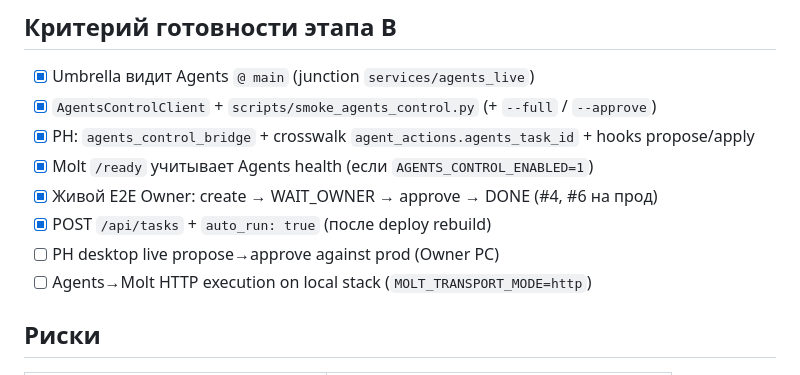
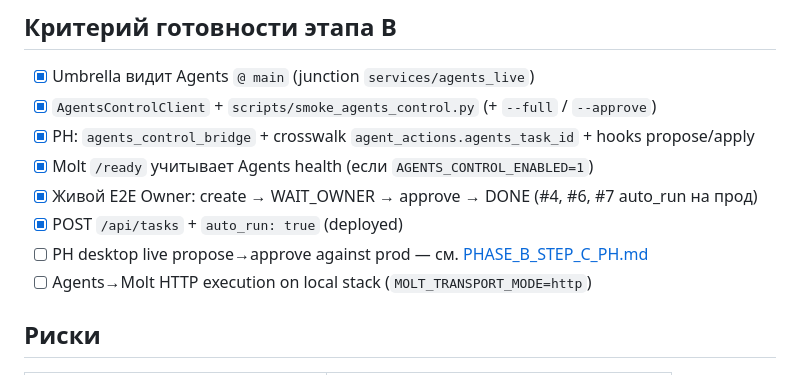
Before and after one commit to YaroslavValeev/mywave-ai-team, a Markdown page: docs/migration/INTEGRATION_THREE_LAYERS.md, the part around the change. GitHub-like rendering.

Commit message:
docs: Phase B step C — Personal_Helper to Control API playbook
Owner runs PH against prod agm.mywavewake.ru after RU auto_run verified.

Co-authored-by: Cursor <cursoragent@cursor.com>

```diff
--- a/docs/migration/INTEGRATION_THREE_LAYERS.md
+++ b/docs/migration/INTEGRATION_THREE_LAYERS.md
@@ -127,9 +127,9 @@ Agents → Molt по-прежнему: `MOLT_TRANSPORT_MODE=http`, `MOLT_HTTP_BA
 - [x] `AgentsControlClient` + `scripts/smoke_agents_control.py` (+ `--full` / `--approve`)
 - [x] PH: `agents_control_bridge` + crosswalk `agent_actions.agents_task_id` + hooks propose/apply
 - [x] Molt `/ready` учитывает Agents health (если `AGENTS_CONTROL_ENABLED=1`)
-- [x] Живой E2E Owner: create → WAIT_OWNER → approve → DONE (#4, #6 на прод)
-- [x] POST `/api/tasks` + `auto_run: true` (после deploy rebuild)
-- [ ] PH desktop live propose→approve against prod (Owner PC)
+- [x] Живой E2E Owner: create → WAIT_OWNER → approve → DONE (#4, #6, #7 auto_run на прод)
+- [x] POST `/api/tasks` + `auto_run: true` (deployed)
+- [ ] PH desktop live propose→approve against prod — см. [PHASE_B_STEP_C_PH.md](PHASE_B_STEP_C_PH.md)
 - [ ] Agents→Molt HTTP execution on local stack (`MOLT_TRANSPORT_MODE=http`)
 
 ## Риски
```
Also changed, not shown: docs/migration/PHASE_B_STEP_C_PH.md (added, +50 -0 lines).
